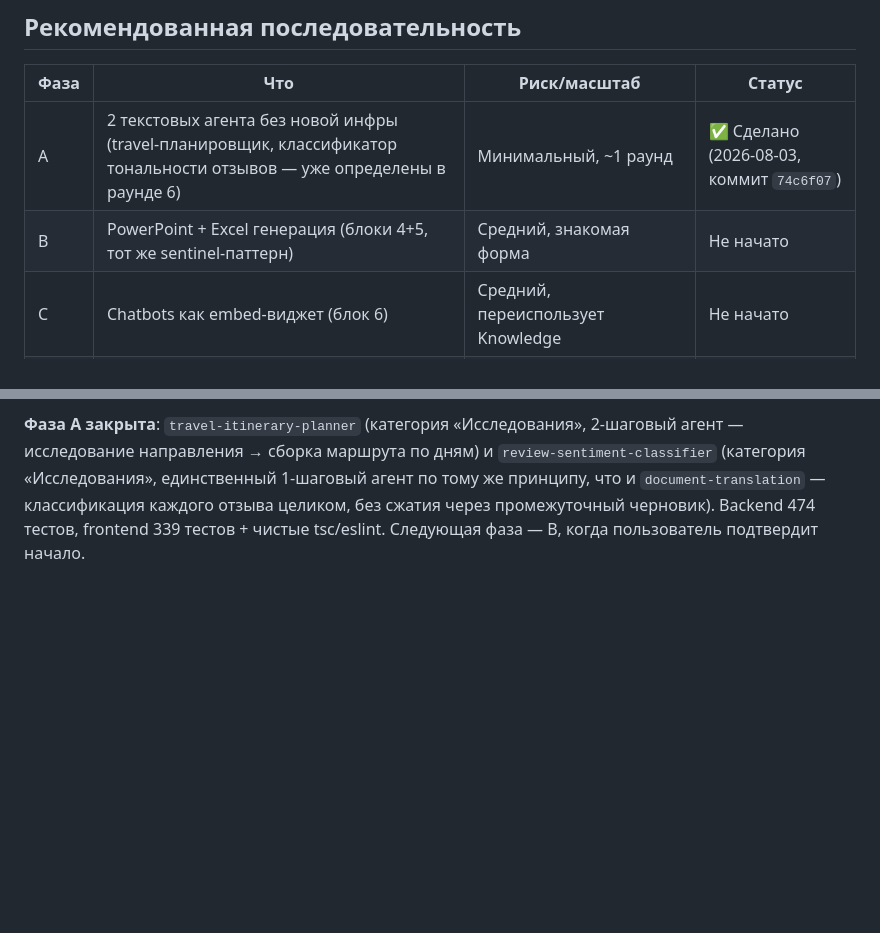
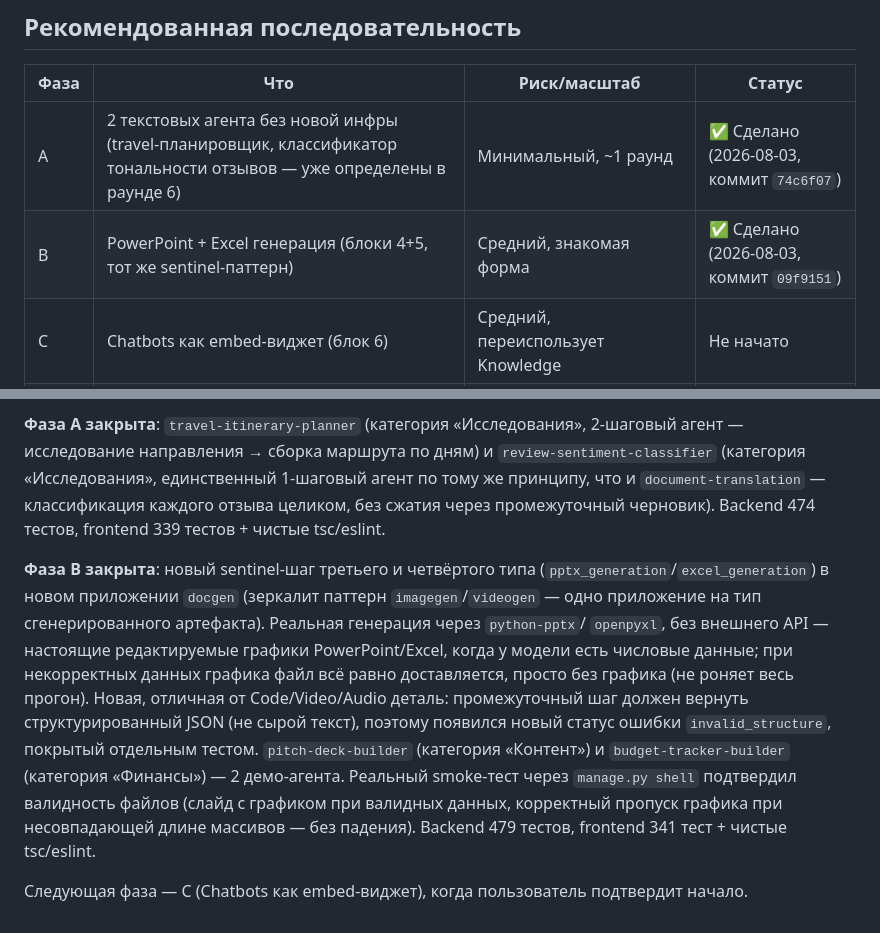
Before and after one commit to deuteriumZzz/Lumenza, a Markdown page: docs/AGENT_PLATFORM_ROADMAP.md, 2 parts joined by grey strips. Rendered like a GitHub page; blank space fills up the shorter version.

Commit message:
docs: mark roadmap Phase B as shipped
Co-Authored-By: Claude Sonnet 5 <noreply@anthropic.com>

```diff
--- a/docs/AGENT_PLATFORM_ROADMAP.md
+++ b/docs/AGENT_PLATFORM_ROADMAP.md
@@ -123,7 +123,7 @@ PowerPoint-блок.
 | Фаза | Что | Риск/масштаб | Статус |
 |---|---|---|---|
 | A | 2 текстовых агента без новой инфры (travel-планировщик, классификатор тональности отзывов — уже определены в раунде 6) | Минимальный, ~1 раунд | ✅ Сделано (2026-08-03, коммит `74c6f07`) |
-| B | PowerPoint + Excel генерация (блоки 4+5, тот же sentinel-паттерн) | Средний, знакомая форма | Не начато |
+| B | PowerPoint + Excel генерация (блоки 4+5, тот же sentinel-паттерн) | Средний, знакомая форма | ✅ Сделано (2026-08-03, коммит `09f9151`) |
 | C | Chatbots как embed-виджет (блок 6) | Средний, переиспользует Knowledge | Не начато |
 | D | Agent Swarms (блок 3) | Большой — новый оркестрационный слой | Не начато |
 | E | OAuth-хаб, по одному провайдеру за раз (блок 1) | Большой + внешние действия пользователя | Не начато |
@@ -139,4 +139,23 @@ PowerPoint-блок.
 1-шаговый агент по тому же принципу, что и `document-translation` —
 классификация каждого отзыва целиком, без сжатия через промежуточный
 черновик). Backend 474 тестов, frontend 339 тестов + чистые tsc/eslint.
-Следующая фаза — B, когда пользователь подтвердит начало.
+
+**Фаза B закрыта**: новый sentinel-шаг третьего и четвёртого типа
+(`pptx_generation`/`excel_generation`) в новом приложении `docgen`
+(зеркалит паттерн `imagegen`/`videogen` — одно приложение на тип
+сгенерированного артефакта). Реальная генерация через `python-pptx`/
+`openpyxl`, без внешнего API — настоящие редактируемые графики
+PowerPoint/Excel, когда у модели есть числовые данные; при некорректных
+данных графика файл всё равно доставляется, просто без графика (не
+роняет весь прогон). Новая, отличная от Code/Video/Audio деталь:
+промежуточный шаг должен вернуть структурированный JSON (не сырой
+текст), поэтому появился новый статус ошибки `invalid_structure`,
+покрытый отдельным тестом. `pitch-deck-builder` (категория «Контент») и
+`budget-tracker-builder` (категория «Финансы») — 2 демо-агента. Реальный
+smoke-тест через `manage.py shell` подтвердил валидность файлов (слайд с
+графиком при валидных данных, корректный пропуск графика при
+несовпадающей длине массивов — без падения). Backend 479 тестов, frontend
+341 тест + чистые tsc/eslint.
+
+Следующая фаза — C (Chatbots как embed-виджет), когда пользователь
+подтвердит начало.
```
